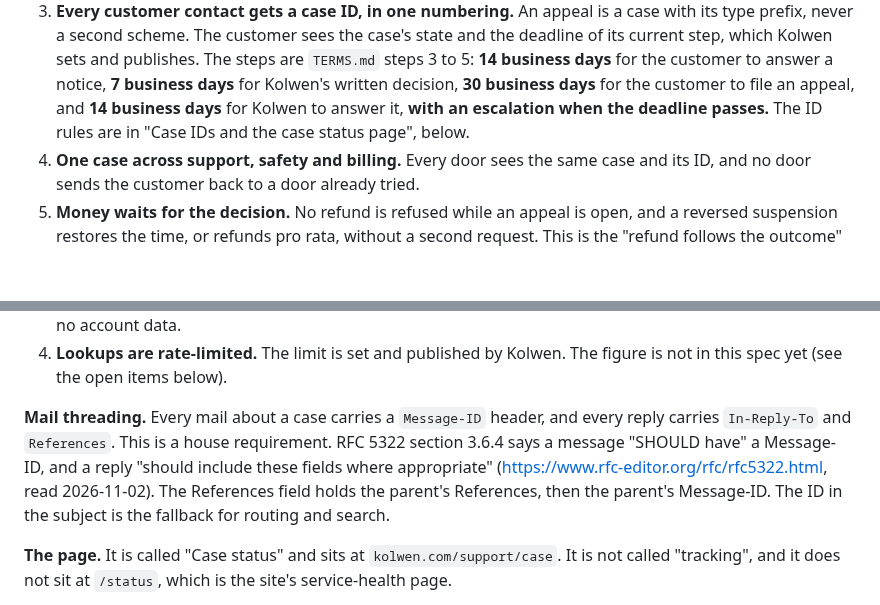
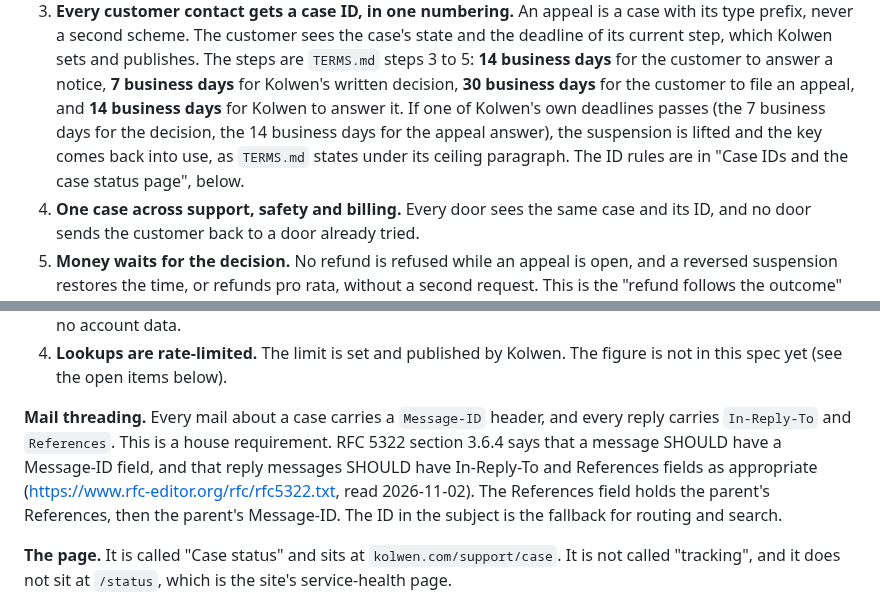
Before and after one commit to TheColliery/Kolwen, a Markdown page: docs/SUPPORT-AGENT-SPEC.md, 2 parts joined by grey strips. GitHub-like rendering; blank space fills up the shorter version.

Commit message:
docs(support): the RFC 5322 quotation is the RFC's own, and the escalation names whose deadline
Co-Authored-By: Claude Haiku 5.5 <noreply@anthropic.com>

```diff
--- a/docs/SUPPORT-AGENT-SPEC.md
+++ b/docs/SUPPORT-AGENT-SPEC.md
@@ -68,7 +68,9 @@ cases. The requirements below are how the support surface behaves around that pr
    second scheme. The customer sees the case's state and the deadline of its current step, which Kolwen sets and
    publishes. The steps are `TERMS.md` steps 3 to 5: **14 business days** for the customer to answer a notice,
    **7 business days** for Kolwen's written decision, **30 business days** for the customer to file an appeal, and
-   **14 business days** for Kolwen to answer it, **with an escalation when the deadline passes.** The ID rules
+   **14 business days** for Kolwen to answer it. If one of Kolwen's own deadlines passes (the 7 business days for
+   the decision, the 14 business days for the appeal answer), the suspension is lifted and the key comes back into
+   use, as `TERMS.md` states under its ceiling paragraph. The ID rules
    are in "Case IDs and the case status page", below.
 4. **One case across support, safety and billing.** Every door sees the same case and its ID, and no door sends the
    customer back to a door already tried.
@@ -128,9 +130,9 @@ clause 5.4, approved 17 October 2017, read 2026-11-02.
    the open items below).
 
 **Mail threading.** Every mail about a case carries a `Message-ID` header, and every reply carries `In-Reply-To`
-and `References`. This is a house requirement. RFC 5322 section 3.6.4 says a message "SHOULD have" a Message-ID, and
-a reply "should include these fields where appropriate" (https://www.rfc-editor.org/rfc/rfc5322.html, read
-2026-11-02). The References field holds the parent's References, then the parent's Message-ID. The ID in the subject
+and `References`. This is a house requirement. RFC 5322 section 3.6.4 says that a message SHOULD have a Message-ID field, and that
+reply messages SHOULD have In-Reply-To and References fields as appropriate (https://www.rfc-editor.org/rfc/rfc5322.txt,
+read 2026-11-02). The References field holds the parent's References, then the parent's Message-ID. The ID in the subject
 is the fallback for routing and search.
 
 **The page.** It is called "Case status" and sits at `kolwen.com/support/case`. It is not called "tracking", and it
```
